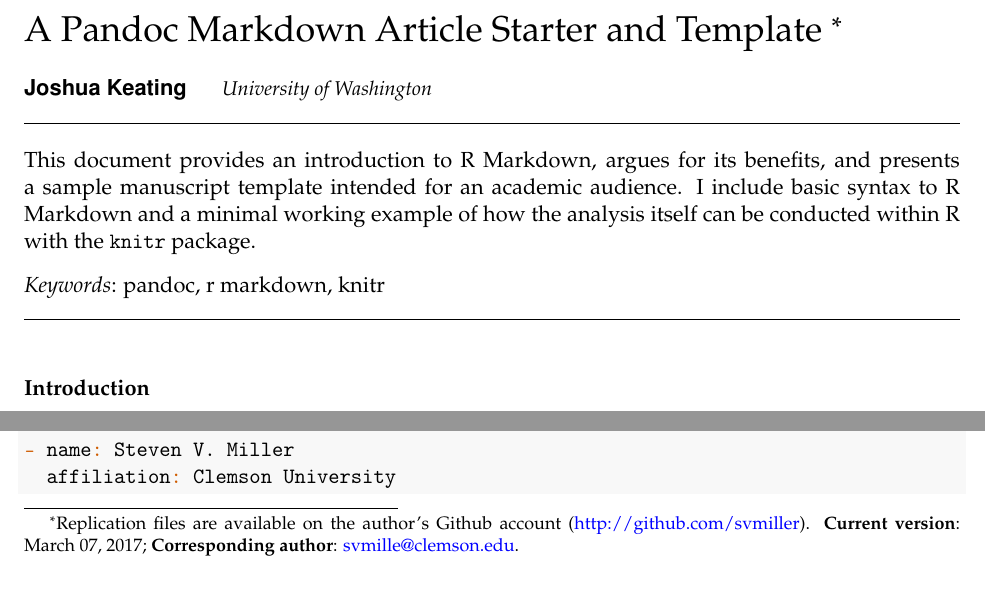
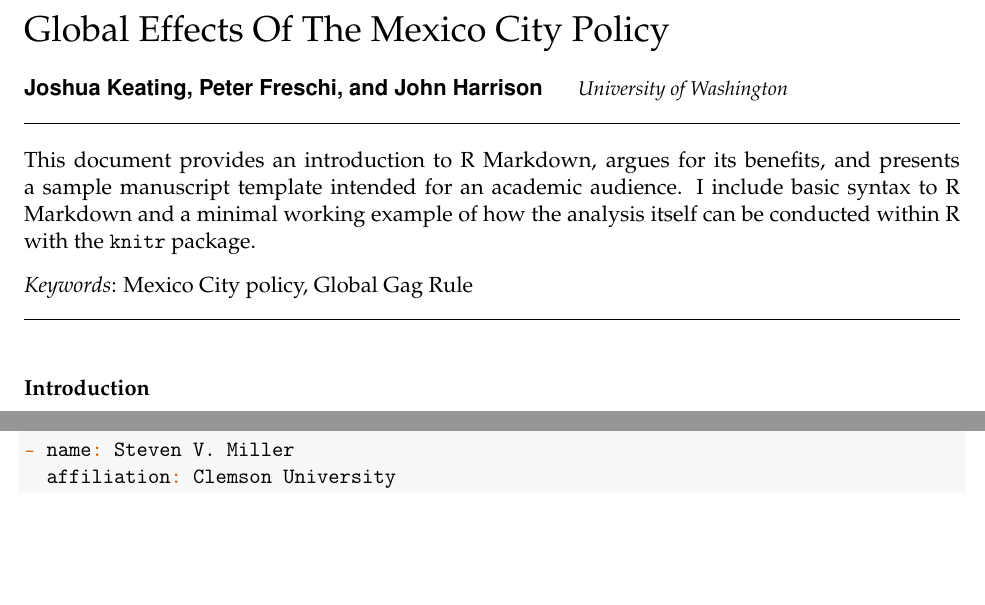
Before and after one commit to joshkeating/global-gag-rule, a LaTeX paper (paper/final-paper.tex): two parts of page 1 of 6, joined at a grey line, cut at the place of the change, the shorter picture padded with empty space. Compiled offline with pdfLaTeX.

Commit message:
header work

```diff
--- a/paper/final-paper.tex
+++ b/paper/final-paper.tex
@@ -80,14 +80,11 @@
 \newcommand{\NormalTok}[1]{#1}
 
 
-\title{A Pandoc Markdown Article Starter and Template \thanks{Replication files are available on the author's Github account
-(\url{http://github.com/svmiller}). \textbf{Current version}: March 07,
-2017; \textbf{Corresponding author}:
-\href{mailto:svmille@clemson.edu}{\nolinkurl{svmille@clemson.edu}}.}  }
+\title{Global Effects Of The Mexico City Policy  }
 
 
 
-\author{\Large Joshua Keating\vspace{0.05in} \newline\normalsize\emph{University of Washington}  }
+\author{\Large Joshua Keating, Peter Freschi, and John Harrison\vspace{0.05in} \newline\normalsize\emph{University of Washington}  }
 
 
 \date{}
@@ -127,9 +124,9 @@
 \makeatother
 \hypersetup{breaklinks=true,
             bookmarks=true,
-            pdfauthor={Joshua Keating (University of Washington)},
-             pdfkeywords = {pandoc, r markdown, knitr},
-            pdftitle={A Pandoc Markdown Article Starter and Template},
+            pdfauthor={Joshua Keating, Peter Freschi, and John Harrison (University of Washington)},
+             pdfkeywords = {Mexico City policy, Global Gag Rule},
+            pdftitle={Global Effects Of The Mexico City Policy},
             colorlinks=true,
             citecolor=blue,
             urlcolor=blue,
@@ -155,7 +152,7 @@
 
 {
    \vskip 13.5pt\relax \normalsize\fontsize{11}{12}
-\textbf{\authorfont Joshua Keating} \hskip 15pt \emph{\small University of Washington}
+\textbf{\authorfont Joshua Keating, Peter Freschi, and John Harrison} \hskip 15pt \emph{\small University of Washington}
 
 }
 
@@ -180,7 +177,7 @@ working example of how the analysis itself can be conducted within R
 with the \texttt{knitr} package.
 
 
-\vskip 8.5pt \noindent \emph{Keywords}: pandoc, r markdown, knitr \par
+\vskip 8.5pt \noindent \emph{Keywords}: Mexico City policy, Global Gag Rule \par
 
     \hbox{\vrule height .2pt width 39.14pc}
 
```
Also changed, not shown: paper/final-paper.pdf, 1 other file.
